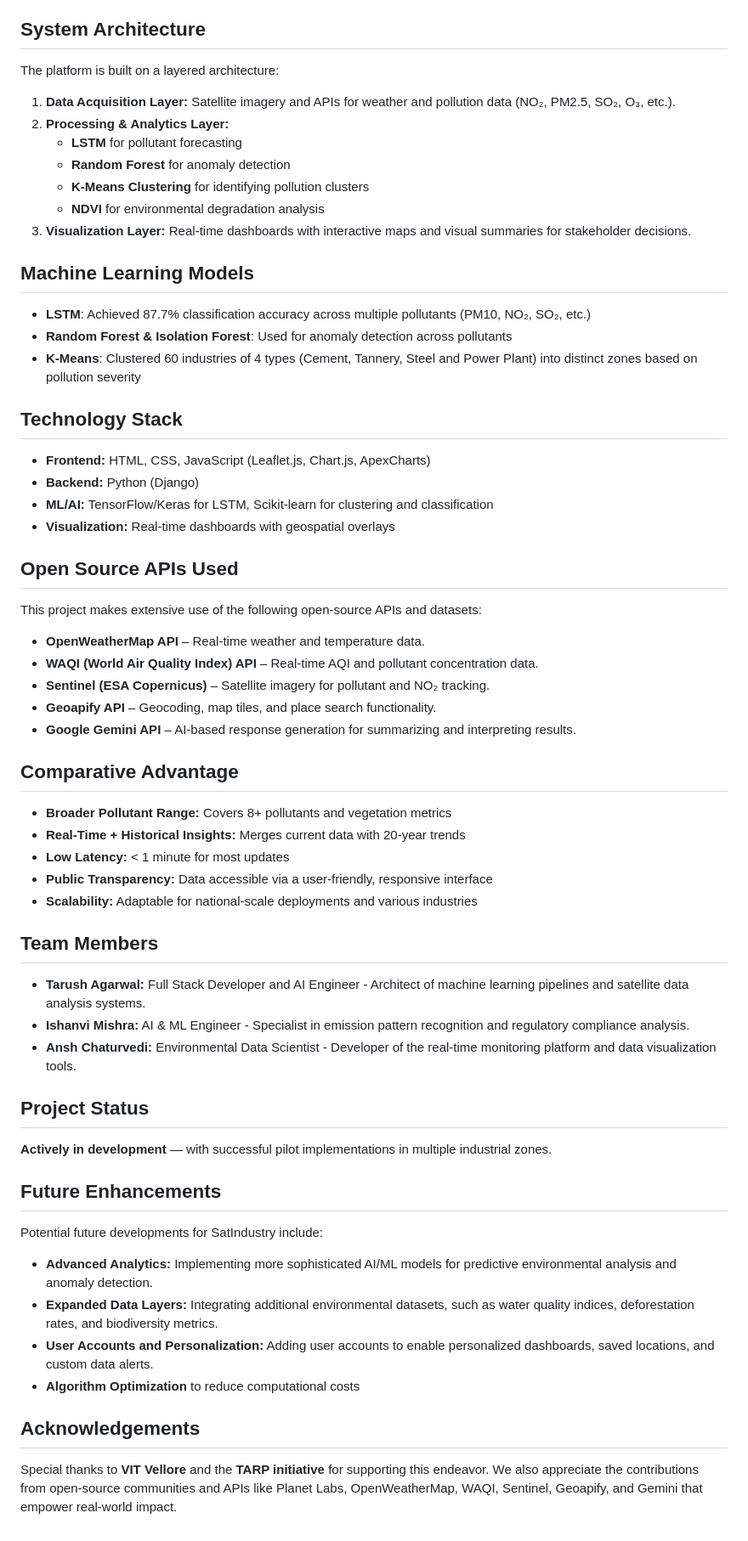
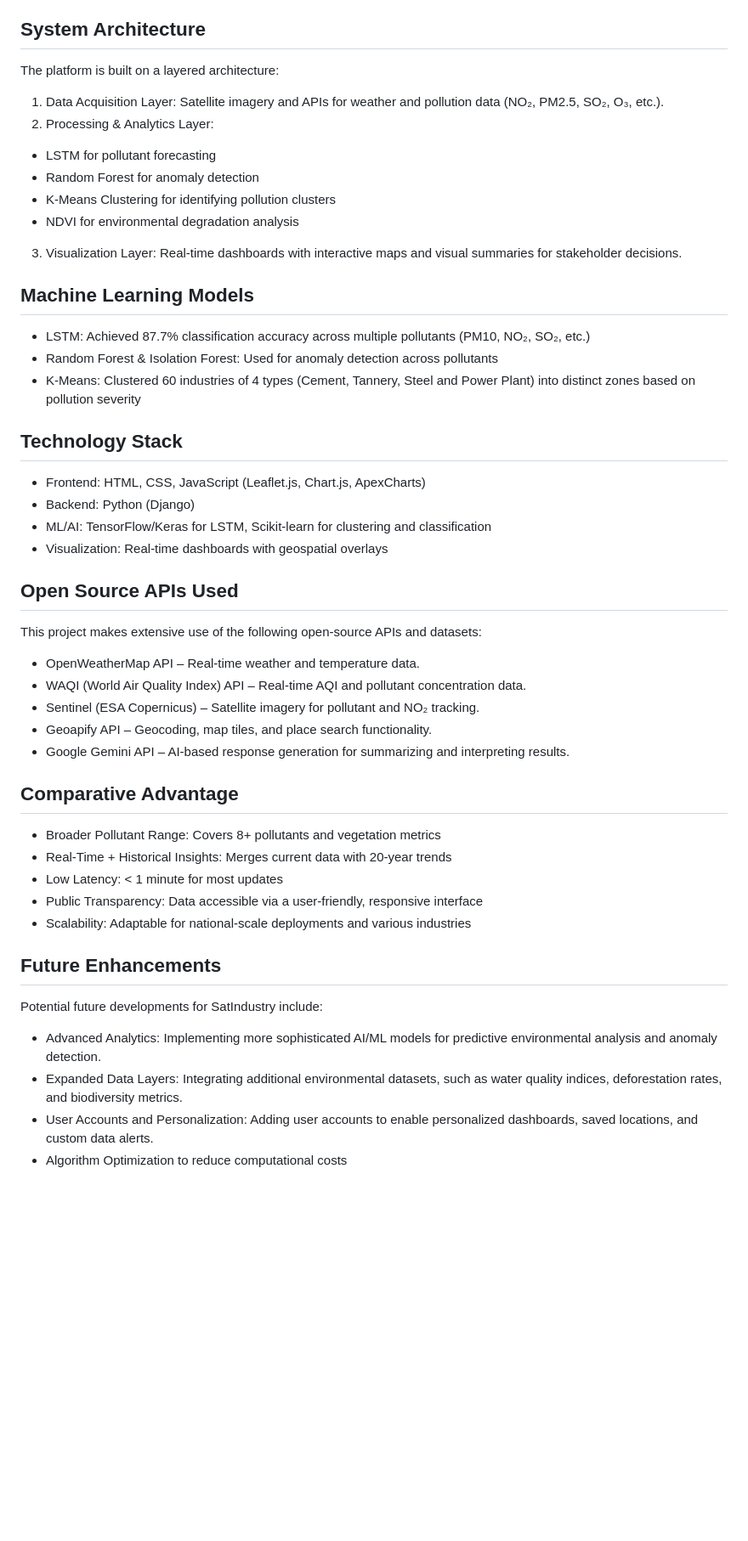
Before and after one commit to Elinajain05/ClimaGaurd_ML, a Markdown page: README.md, the part around the change printed below. Shown: that part at 85% size. Rendered like a GitHub page; blank space fills up the shorter version.

```diff
--- a/README.md
+++ b/README.md
@@ -32,65 +27,46 @@ SatIndustry incorporates the following core features:
 
 ## System Architecture
-
 The platform is built on a layered architecture:
 
-1. **Data Acquisition Layer:** Satellite imagery and APIs for weather and pollution data (NO₂, PM2.5, SO₂, O₃, etc.).
-2. **Processing & Analytics Layer:**
-   - **LSTM** for pollutant forecasting
-   - **Random Forest** for anomaly detection
-   - **K-Means Clustering** for identifying pollution clusters
-   - **NDVI** for environmental degradation analysis
-3. **Visualization Layer:** Real-time dashboards with interactive maps and visual summaries for stakeholder decisions.
+1. Data Acquisition Layer: Satellite imagery and APIs for weather and pollution data (NO₂, PM2.5, SO₂, O₃, etc.).
+2. Processing & Analytics Layer:
+  - LSTM for pollutant forecasting
+  - Random Forest for anomaly detection
+  - K-Means Clustering for identifying pollution clusters
+  - NDVI for environmental degradation analysis
+3. Visualization Layer: Real-time dashboards with interactive maps and visual summaries for stakeholder decisions.
 
 ## Machine Learning Models
-
-- **LSTM**: Achieved 87.7% classification accuracy across multiple pollutants (PM10, NO₂, SO₂, etc.)
-- **Random Forest & Isolation Forest**: Used for anomaly detection across pollutants
-- **K-Means**: Clustered 60 industries of 4 types (Cement, Tannery, Steel and Power Plant) into distinct zones based on pollution severity
+- LSTM: Achieved 87.7% classification accuracy across multiple pollutants (PM10, NO₂, SO₂, etc.)
+- Random Forest & Isolation Forest: Used for anomaly detection across pollutants
+- K-Means: Clustered 60 industries of 4 types (Cement, Tannery, Steel and Power Plant) into distinct zones based on pollution severity
 
 ## Technology Stack
-
-- **Frontend:** HTML, CSS, JavaScript (Leaflet.js, Chart.js, ApexCharts)
-- **Backend:** Python (Django)
-- **ML/AI:** TensorFlow/Keras for LSTM, Scikit-learn for clustering and classification
-- **Visualization:** Real-time dashboards with geospatial overlays
+- Frontend: HTML, CSS, JavaScript (Leaflet.js, Chart.js, ApexCharts)
+- Backend: Python (Django)
+- ML/AI: TensorFlow/Keras for LSTM, Scikit-learn for clustering and classification
+- Visualization: Real-time dashboards with geospatial overlays
 
 ## Open Source APIs Used
-
 This project makes extensive use of the following open-source APIs and datasets:
 
-- **OpenWeatherMap API** – Real-time weather and temperature data.
-- **WAQI (World Air Quality Index) API** – Real-time AQI and pollutant concentration data.
-- **Sentinel (ESA Copernicus)** – Satellite imagery for pollutant and NO₂ tracking.
-- **Geoapify API** – Geocoding, map tiles, and place search functionality.
-- **Google Gemini API** – AI-based response generation for summarizing and interpreting results.
+- OpenWeatherMap API – Real-time weather and temperature data.
+- WAQI (World Air Quality Index) API – Real-time AQI and pollutant concentration data.
+- Sentinel (ESA Copernicus) – Satellite imagery for pollutant and NO₂ tracking.
+- Geoapify API – Geocoding, map tiles, and place search functionality.
+- Google Gemini API – AI-based response generation for summarizing and interpreting results.
 
 ## Comparative Advantage
-
-- **Broader Pollutant Range:** Covers 8+ pollutants and vegetation metrics
-- **Real-Time + Historical Insights:** Merges current data with 20-year trends
-- **Low Latency:** < 1 minute for most updates
-- **Public Transparency:** Data accessible via a user-friendly, responsive interface
-- **Scalability:** Adaptable for national-scale deployments and various industries
-
-## Team Members
-
-*   **Tarush Agarwal:** Full Stack Developer and AI Engineer - Architect of machine learning pipelines and satellite data analysis systems.
-*   **Ishanvi Mishra:** AI & ML Engineer - Specialist in emission pattern recognition and regulatory compliance analysis.
-*   **Ansh Chaturvedi:** Environmental Data Scientist - Developer of the real-time monitoring platform and data visualization tools.
-
-## Project Status
-
-**Actively in development** — with successful pilot implementations in multiple industrial zones.
+- Broader Pollutant Range: Covers 8+ pollutants and vegetation metrics
+- Real-Time + Historical Insights: Merges current data with 20-year trends
+- Low Latency: < 1 minute for most updates
+- Public Transparency: Data accessible via a user-friendly, responsive interface
+- Scalability: Adaptable for national-scale deployments and various industries
 
 ## Future Enhancements
-
 Potential future developments for SatIndustry include:
 
-*   **Advanced Analytics:** Implementing more sophisticated AI/ML models for predictive environmental analysis and anomaly detection.
-*   **Expanded Data Layers:** Integrating additional environmental datasets, such as water quality indices, deforestation rates, and biodiversity metrics.
-*   **User Accounts and Personalization:**  Adding user accounts to enable personalized dashboards, saved locations, and custom data alerts.
-*   **Algorithm Optimization** to reduce computational costs
-
-## Acknowledgements
-Special thanks to **VIT Vellore** and the **TARP initiative** for supporting this endeavor. We also appreciate the contributions from open-source communities and APIs like Planet Labs, OpenWeatherMap, WAQI, Sentinel, Geoapify, and Gemini that empower real-world impact.
+- Advanced Analytics: Implementing more sophisticated AI/ML models for predictive environmental analysis and anomaly detection.
+- Expanded Data Layers: Integrating additional environmental datasets, such as water quality indices, deforestation rates, and biodiversity metrics.
+- User Accounts and Personalization: Adding user accounts to enable personalized dashboards, saved locations, and custom data alerts.
+- Algorithm Optimization to reduce computational costs
```
Also changed, not shown: other parts of README.md (+19 -24 lines).
